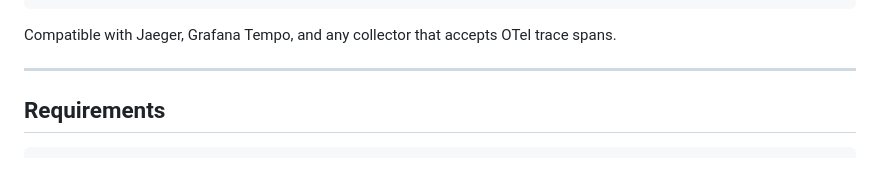
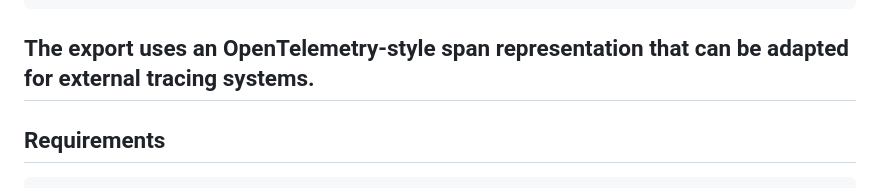
Before and after one commit to agentjakey/Trace-Forge, a Markdown page: README.md, the part around the change. GitHub-like rendering.

Commit message:
compatibility claim

````diff
--- a/README.md
+++ b/README.md
@@ -334,8 +334,7 @@ Each step is exported as one JSONL line in OTel span format:
 }
 ```
 
-Compatible with Jaeger, Grafana Tempo, and any collector that accepts OTel trace spans.
-
+The export uses an OpenTelemetry-style span representation that can be adapted for external tracing systems.
 ---
 
 ## Requirements
````
